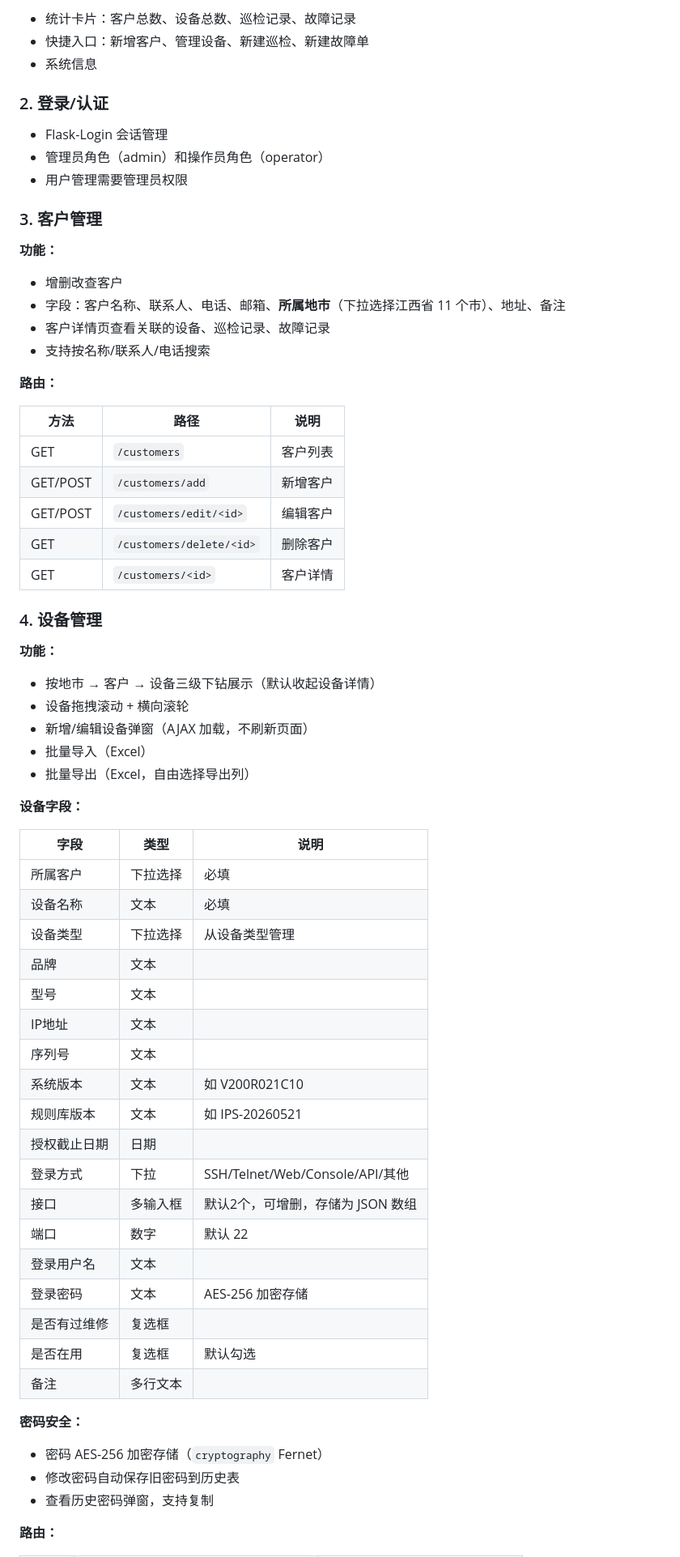
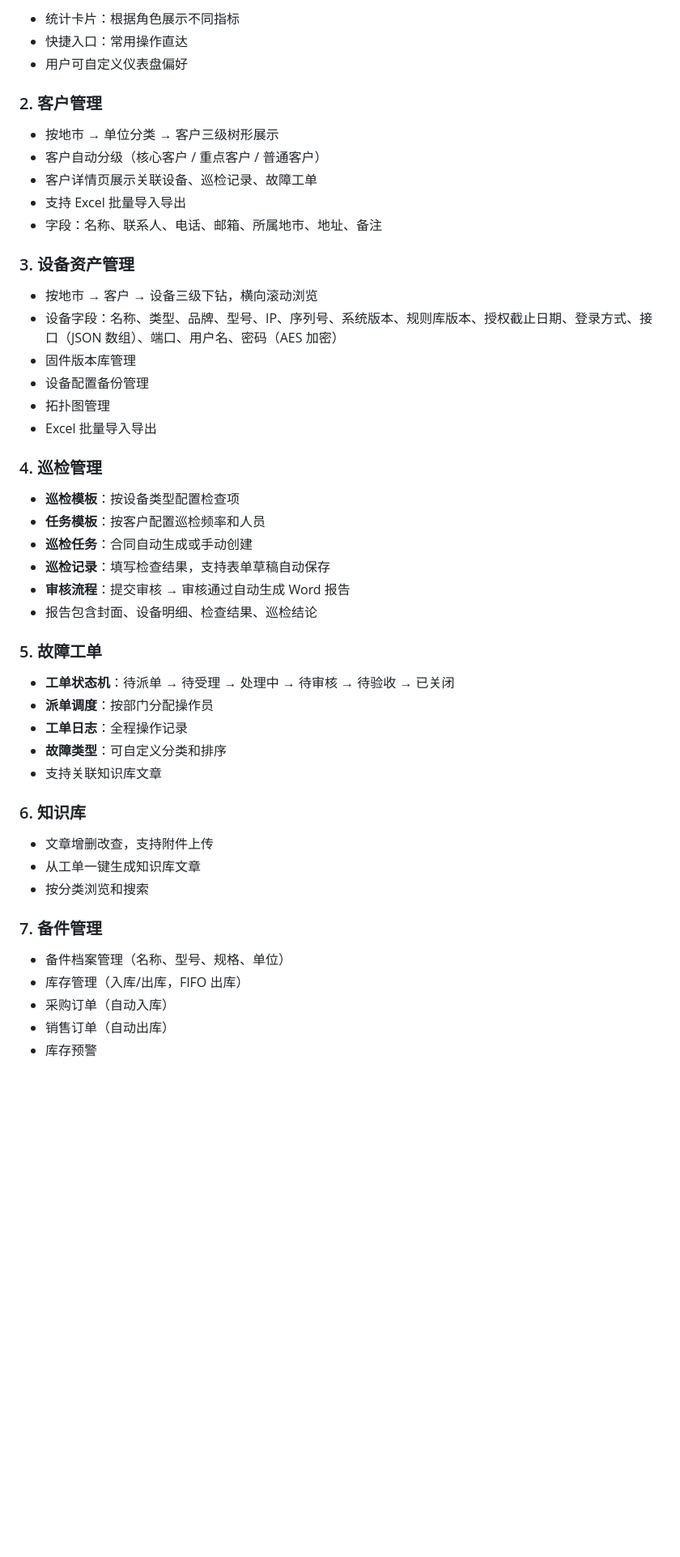
Before and after one commit to fishensl/itsm-system, a Markdown page: README.md, the part around one of its changes. Shown at 81% size. Rendered like a GitHub page; blank space fills up the shorter version.

Commit message:
全面更新 README 文档
- 新增 Ubuntu 24 一键部署说明
- 新增在线更新和运维命令
- 新增 Nginx 反代配置示例
- 新增备份与回滚章节
- 更新模块说明至 14 个模块（涵盖所有业务）
- 更新数据库模型列表（46 个模型类）
- 新增角色与权限章节
- 新增安全章节（加密/CSRF/HSTS）
- 更新项目结构树
- 更新常见问题

```diff
--- a/README.md
+++ b/README.md
@@ -133,68 +250,53 @@ itsm-system/
 
-- 统计卡片：客户总数、设备总数、巡检记录、故障记录
-- 快捷入口：新增客户、管理设备、新建巡检、新建故障单
-- 系统信息
+- 统计卡片：根据角色展示不同指标
+- 快捷入口：常用操作直达
+- 用户可自定义仪表盘偏好
 
-### 2. 登录/认证
+### 2. 客户管理
 
-- Flask-Login 会话管理
-- 管理员角色（admin）和操作员角色（operator）
-- 用户管理需要管理员权限
+- 按地市 → 单位分类 → 客户三级树形展示
+- 客户自动分级（核心客户 / 重点客户 / 普通客户）
+- 客户详情页展示关联设备、巡检记录、故障工单
+- 支持 Excel 批量导入导出
+- 字段：名称、联系人、电话、邮箱、所属地市、地址、备注
 
-### 3. 客户管理
+### 3. 设备资产管理
 
-**功能：**
-- 增删改查客户
-- 字段：客户名称、联系人、电话、邮箱、**所属地市**（下拉选择江西省 11 个市）、地址、备注
-- 客户详情页查看关联的设备、巡检记录、故障记录
-- 支持按名称/联系人/电话搜索
+- 按地市 → 客户 → 设备三级下钻，横向滚动浏览
+- 设备字段：名称、类型、品牌、型号、IP、序列号、系统版本、规则库版本、授权截止日期、登录方式、接口（JSON 数组）、端口、用户名、密码（AES 加密）
+- 固件版本库管理
+- 设备配置备份管理
+- 拓扑图管理
+- Excel 批量导入导出
 
-**路由：**
+### 4. 巡检管理
 
-| 方法 | 路径 | 说明 |
-|------|------|------|
-| GET | `/customers` | 客户列表 |
-| GET/POST | `/customers/add` | 新增客户 |
-| GET/POST | `/customers/edit/<id>` | 编辑客户 |
-| GET | `/customers/delete/<id>` | 删除客户 |
-| GET | `/customers/<id>` | 客户详情 |
+- **巡检模板**：按设备类型配置检查项
+- **任务模板**：按客户配置巡检频率和人员
+- **巡检任务**：合同自动生成或手动创建
+- **巡检记录**：填写检查结果，支持表单草稿自动保存
+- **审核流程**：提交审核 → 审核通过自动生成 Word 报告
+- 报告包含封面、设备明细、检查结果、巡检结论
 
-### 4. 设备管理
+### 5. 故障工单
 
-**功能：**
-- 按地市 → 客户 → 设备三级下钻展示（默认收起设备详情）
-- 设备拖拽滚动 + 横向滚轮
-- 新增/编辑设备弹窗（AJAX 加载，不刷新页面）
-- 批量导入（Excel）
-- 批量导出（Excel，自由选择导出列）
+- **工单状态机**：待派单 → 待受理 → 处理中 → 待审核 → 待验收 → 已关闭
+- **派单调度**：按部门分配操作员
+- **工单日志**：全程操作记录
+- **故障类型**：可自定义分类和排序
+- 支持关联知识库文章
 
-**设备字段：**
+### 6. 知识库
 
-| 字段 | 类型 | 说明 |
-|------|------|------|
-| 所属客户 | 下拉选择 | 必填 |
-| 设备名称 | 文本 | 必填 |
-| 设备类型 | 下拉选择 | 从设备类型管理 |
-| 品牌 | 文本 | |
-| 型号 | 文本 | |
-| IP地址 | 文本 | |
-| 序列号 | 文本 | |
-| 系统版本 | 文本 | 如 V200R021C10 |
-| 规则库版本 | 文本 | 如 IPS-20260521 |
-| 授权截止日期 | 日期 | |
-| 登录方式 | 下拉 | SSH/Telnet/Web/Console/API/其他 |
-| 接口 | 多输入框 | 默认2个，可增删，存储为 JSON 数组 |
-| 端口 | 数字 | 默认 22 |
-| 登录用户名 | 文本 | |
-| 登录密码 | 文本 | AES-256 加密存储 |
-| 是否有过维修 | 复选框 | |
-| 是否在用 | 复选框 | 默认勾选 |
-| 备注 | 多行文本 | |
+- 文章增删改查，支持附件上传
+- 从工单一键生成知识库文章
+- 按分类浏览和搜索
 
-**密码安全：**
-- 密码 AES-256 加密存储（`cryptography` Fernet）
-- 修改密码自动保存旧密码到历史表
-- 查看历史密码弹窗，支持复制
+### 7. 备件管理
 
-**路由：**
+- 备件档案管理（名称、型号、规格、单位）
+- 库存管理（入库/出库，FIFO 出库）
+- 采购订单（自动入库）
+- 销售订单（自动出库）
+- 库存预警
 
```
Also changed, not shown: other parts of README.md (+335 -221 lines).
